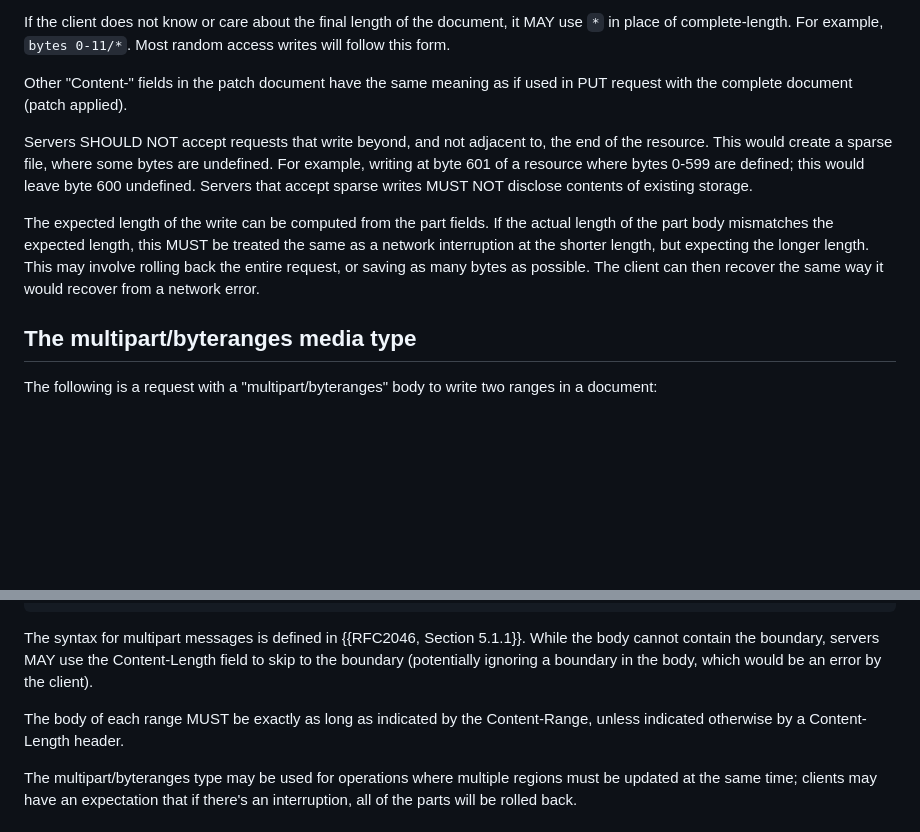
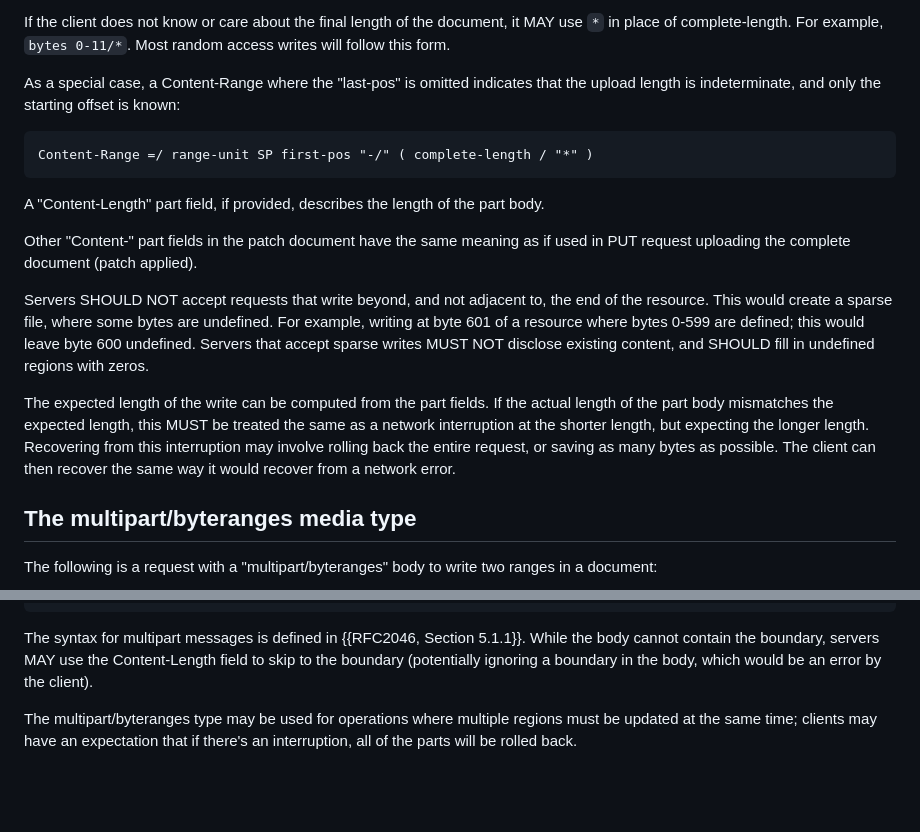
Before and after one commit to ietf-wg-httpapi/patch-byterange, a Markdown page: draft-wright-http-patch-byterange.md, 2 parts joined by grey strips. Rendered like a GitHub page; blank space fills up the shorter version.

```diff
--- a/draft-wright-http-patch-byterange.md
+++ b/draft-wright-http-patch-byterange.md
@@ -86,11 +86,19 @@ The client MAY indicate the anticipated final size of the document by providing
 
 If the client does not know or care about the final length of the document, it MAY use `*` in place of complete-length. For example, `bytes 0-11/*`. Most random access writes will follow this form.
 
-Other "Content-" fields in the patch document have the same meaning as if used in PUT request with the complete document (patch applied).
+As a special case, a Content-Range where the "last-pos" is omitted indicates that the upload length is indeterminate, and only the starting offset is known:
 
-Servers SHOULD NOT accept requests that write beyond, and not adjacent to, the end of the resource. This would create a sparse file, where some bytes are undefined. For example, writing at byte 601 of a resource where bytes 0-599 are defined; this would leave byte 600 undefined. Servers that accept sparse writes MUST NOT disclose contents of existing storage.
+~~~abnf
+Content-Range =/ range-unit SP first-pos "-/" ( complete-length / "*" )
+~~~
 
-The expected length of the write can be computed from the part fields. If the actual length of the part body mismatches the expected length, this MUST be treated the same as a network interruption at the shorter length, but expecting the longer length. This may involve rolling back the entire request, or saving as many bytes as possible. The client can then recover the same way it would recover from a network error.
+A "Content-Length" part field, if provided, describes the length of the part body.
+
+Other "Content-" part fields in the patch document have the same meaning as if used in PUT request uploading the complete document (patch applied).
+
+Servers SHOULD NOT accept requests that write beyond, and not adjacent to, the end of the resource. This would create a sparse file, where some bytes are undefined. For example, writing at byte 601 of a resource where bytes 0-599 are defined; this would leave byte 600 undefined. Servers that accept sparse writes MUST NOT disclose existing content, and SHOULD fill in undefined regions with zeros.
+
+The expected length of the write can be computed from the part fields. If the actual length of the part body mismatches the expected length, this MUST be treated the same as a network interruption at the shorter length, but expecting the longer length. Recovering from this interruption may involve rolling back the entire request, or saving as many bytes as possible. The client can then recover the same way it would recover from a network error.
 
 
 ## The multipart/byteranges media type
@@ -118,8 +126,6 @@ Content-Type: text/plain
 ~~~
 
 The syntax for multipart messages is defined in {{RFC2046, Section 5.1.1}}. While the body cannot contain the boundary, servers MAY use the Content-Length field to skip to the boundary (potentially ignoring a boundary in the body, which would be an error by the client).
-
-The body of each range MUST be exactly as long as indicated by the Content-Range, unless indicated otherwise by a Content-Length header.
 
 The multipart/byteranges type may be used for operations where multiple regions must be updated at the same time; clients may have an expectation that if there's an interruption, all of the parts will be rolled back.
 
```
Also changed, not shown: other parts of draft-wright-http-patch-byterange.md (+22 -33 lines).
